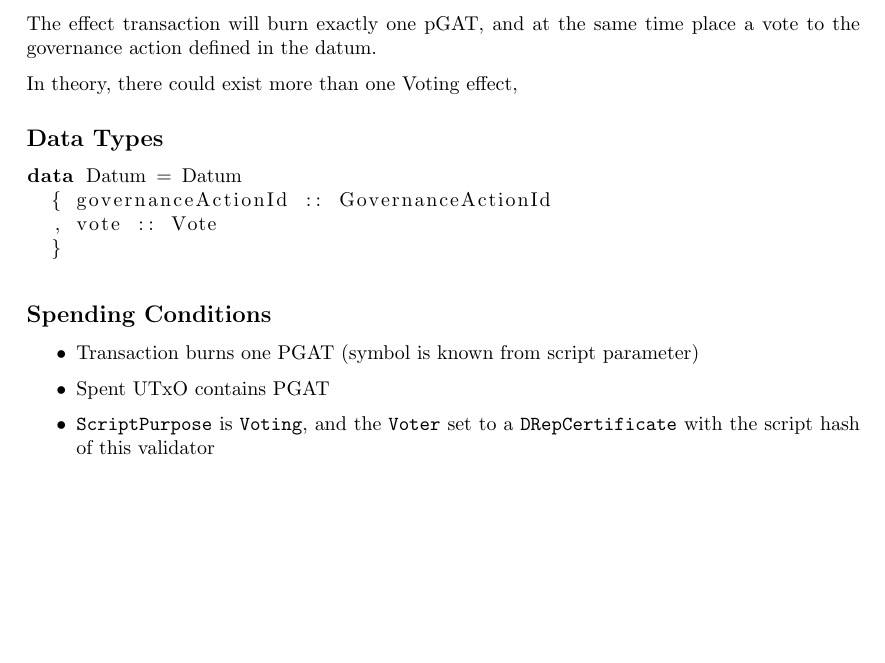
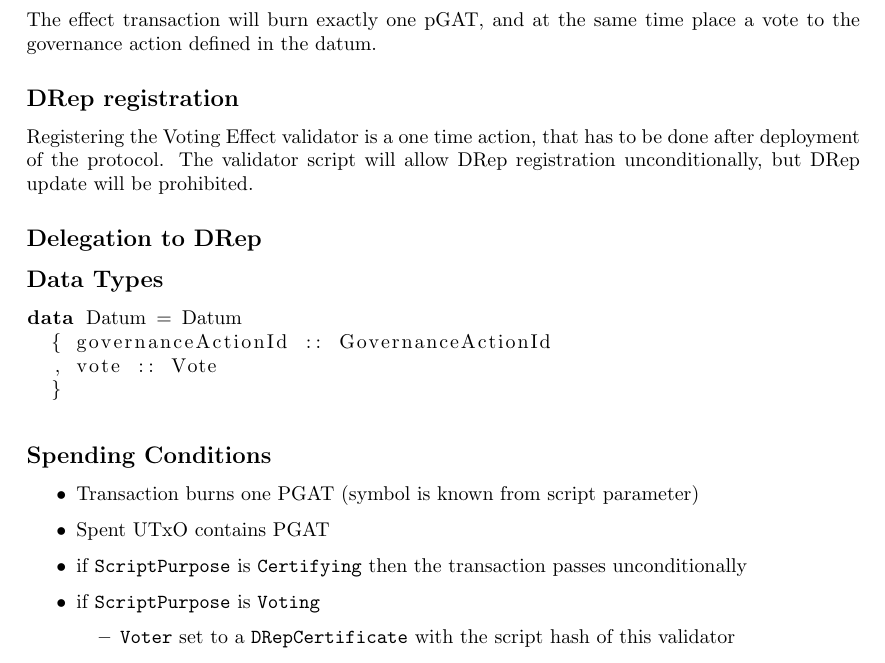
Before and after one commit to mlabs-haskell/agora-drep, a LaTeX paper (specification/specification.tex): part of page 3 of 3, cut so that both start at the same text, the shorter picture padded with empty space. Compiled offline with pdfLaTeX.

Commit message:
Add notes about DRep registration

```diff
--- a/specification/specification.tex
+++ b/specification/specification.tex
@@ -114,7 +114,12 @@ In order to vote on a Cardano Governance Action using this effect the following
 
 The effect transaction will burn exactly one pGAT, and at the same time place a vote to the governance action defined in the datum.
 
-In theory, there could exist more than one Voting effect,
+\subsection*{DRep registration}
+
+Registering the Voting Effect validator is a one time action, that has to be done after deployment of the protocol.
+The validator script will allow DRep registration unconditionally, but DRep update will be prohibited.
+
+\subsection*{Delegation to DRep}
 
 \subsection*{Data Types}
 
@@ -130,8 +135,12 @@ data Datum = Datum
 \begin{itemize}
   \item Transaction burns one PGAT (symbol is known from script parameter)
   \item Spent UTxO contains PGAT
-  \item \verb|ScriptPurpose| is \verb|Voting|, and the \verb|Voter| set to a \verb|DRepCertificate| with the script hash of this validator
-  \item \verb|Vote| in script context matches the one in the Datum
+  \item if \verb|ScriptPurpose| is \verb|Certifying| then the transaction passes unconditionally
+  \item if \verb|ScriptPurpose| is \verb|Voting|
+        \begin{itemize}
+          \item \verb|Voter| set to a \verb|DRepCertificate| with the script hash of this validator
+          \item \verb|Vote| in script context matches the one in the Datum
+        \end{itemize}
 \end{itemize}
 
 
```
Also changed, not shown: 1 other file.
